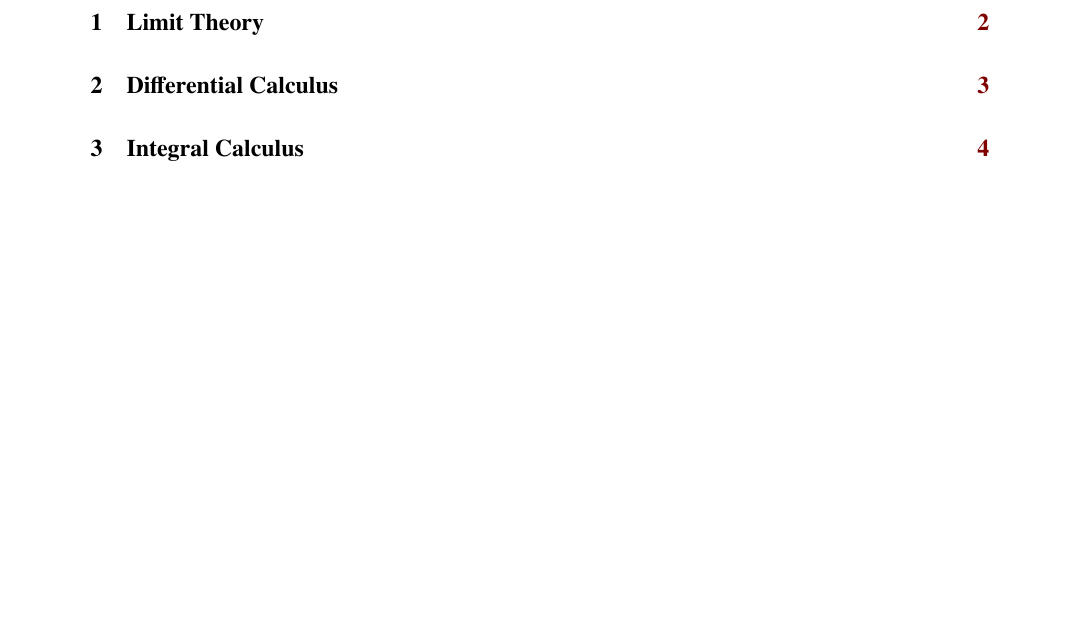
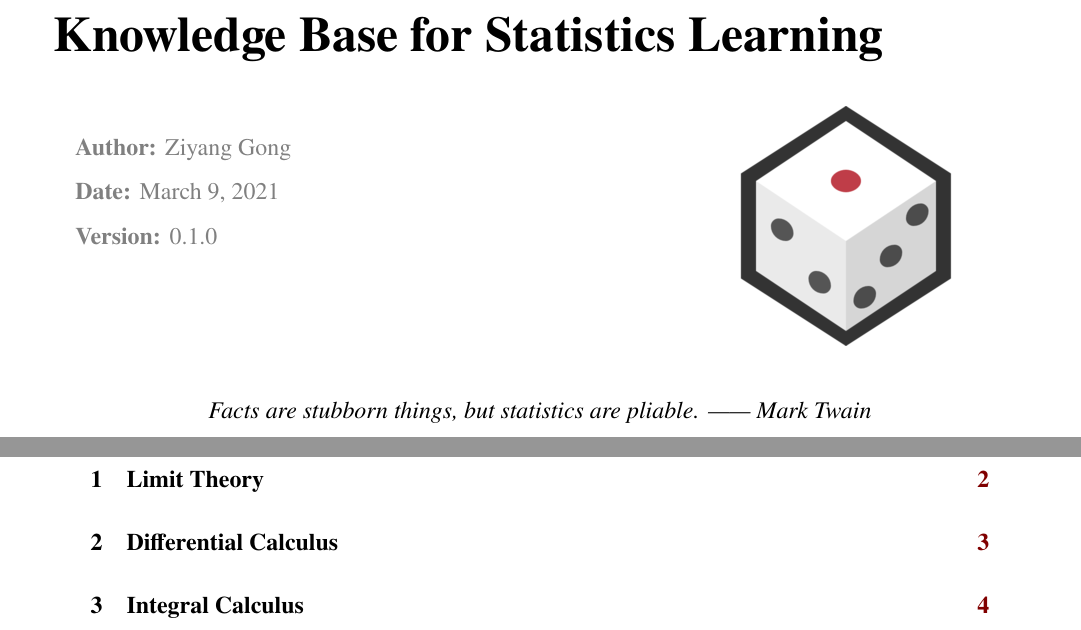
Before and after one commit to signorinoy/probe, a LaTeX thesis (index.tex): part of page 1 of 63 before the commit and two parts of pages 1 and 2 of 64 after it, the two joined at a grey line, cut at the place of the change, the shorter picture padded with empty space. The pictures show the PDF file index.pdf that the author committed with the source.

Commit message:
:sparkles: add title page

```diff
--- a/index.tex
+++ b/index.tex
@@ -1 +1,12 @@
 \documentclass[pad,12pt,mtpro2]{elegantbook}
+\title{Knowledge Base for Statistics Learning}
+\author{Ziyang Gong}
+\date{\today}
+\version{0.1.0}
+\extrainfo{Facts are stubborn things, but statistics are pliable. ------ Mark Twain}
+\cover{cover.jpg}
+\logo{logo.png}
+\hypersetup{
+    pdftitle={Knowledge Base for Statistics Learning},
+    pdfauthor={Ziyang Gong},
+    pdfsubject={Statistics},
```
Also changed, not shown: cover.jpg (added), index.pdf, logo.png (added), index.tex (4 more changed lines).
